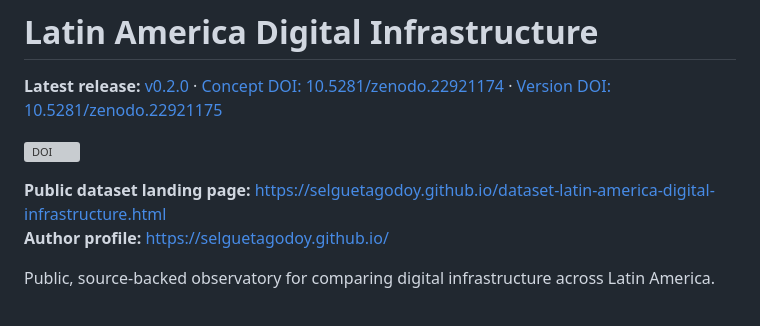
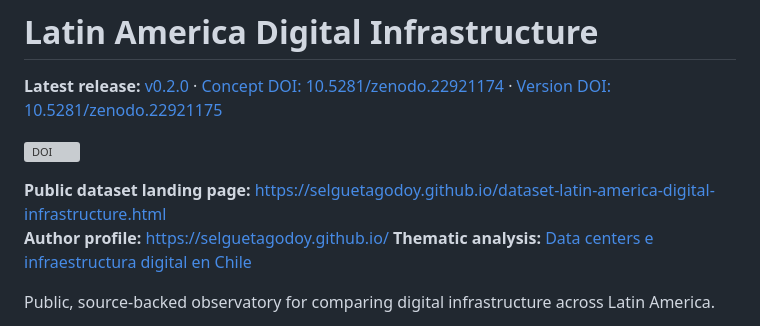
Before and after one commit to selguetagodoy/latin-america-digital-infrastructure, a Markdown page: README.md, the part around the change. GitHub-like rendering; grey boxes are pictures that could not be loaded.

Commit message:
SEO: conectar análisis temático con sitio oficial

```diff
--- a/README.md
+++ b/README.md
@@ -6,6 +6,7 @@
 
 **Public dataset landing page:** https://selguetagodoy.github.io/dataset-latin-america-digital-infrastructure.html
 **Author profile:** https://selguetagodoy.github.io/
+**Thematic analysis:** [Data centers e infraestructura digital en Chile](https://selguetagodoy.github.io/infraestructura-digital.html)
 
 Public, source-backed observatory for comparing digital infrastructure across Latin America.
 
```
